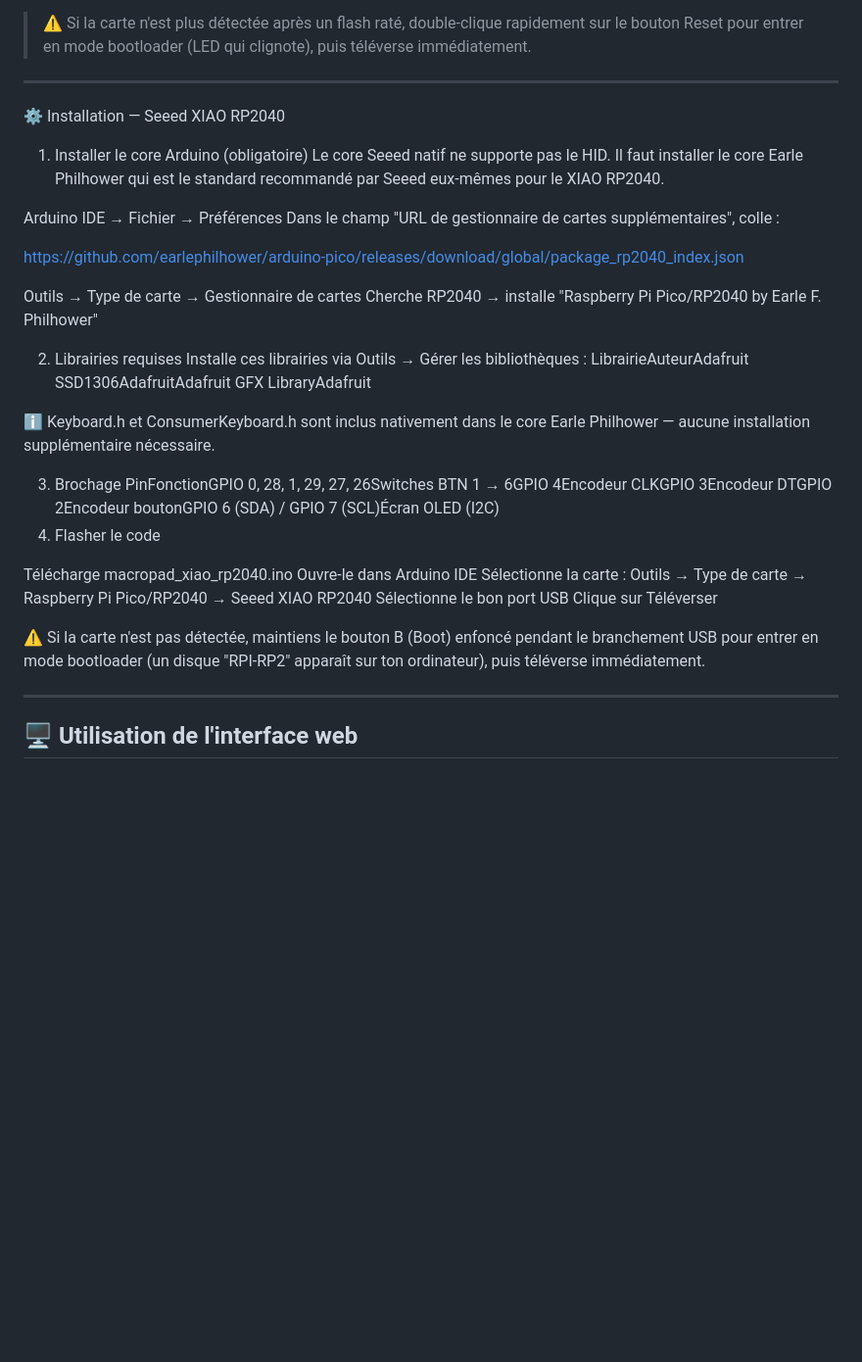
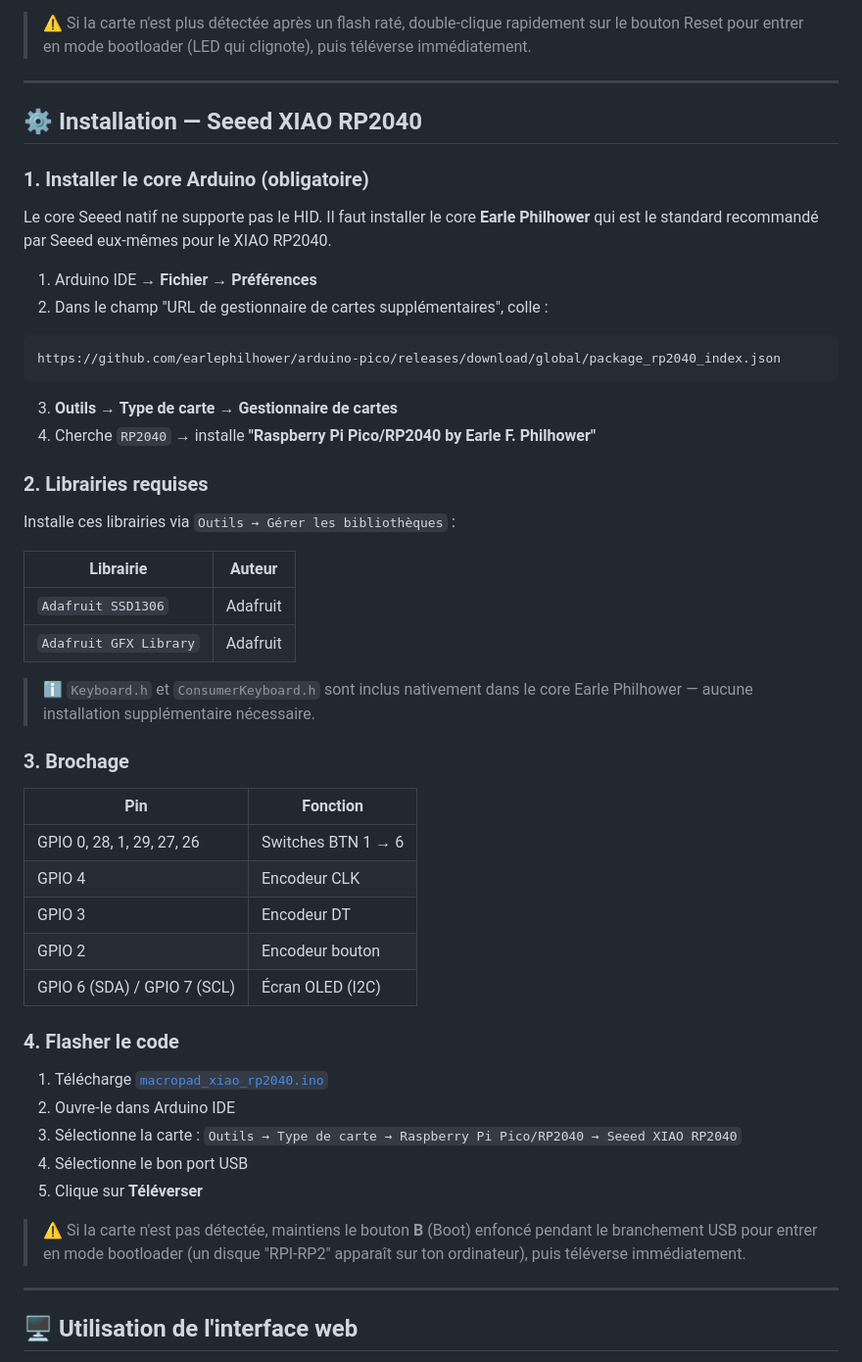
Before and after one commit to emakerz/macropad-configurator, a Markdown page: README.md, the part around the change. Shown at 98% size. GitHub-like rendering; blank space fills up the shorter version.

````diff
--- a/README.md
+++ b/README.md
@@ -59,38 +59,50 @@ Installe ces librairies via le gestionnaire de librairies Arduino IDE (`Outils
 
 ---
 
-⚙️ Installation — Seeed XIAO RP2040
-1. Installer le core Arduino (obligatoire)
-Le core Seeed natif ne supporte pas le HID. Il faut installer le core Earle Philhower qui est le standard recommandé par Seeed eux-mêmes pour le XIAO RP2040.
+## ⚙️ Installation — Seeed XIAO RP2040
 
-Arduino IDE → Fichier → Préférences
-Dans le champ "URL de gestionnaire de cartes supplémentaires", colle :
+### 1. Installer le core Arduino (obligatoire)
 
+Le core Seeed natif ne supporte pas le HID. Il faut installer le core **Earle Philhower** qui est le standard recommandé par Seeed eux-mêmes pour le XIAO RP2040.
+
+1. Arduino IDE → **Fichier → Préférences**
+2. Dans le champ "URL de gestionnaire de cartes supplémentaires", colle :
+```
 https://github.com/earlephilhower/arduino-pico/releases/download/global/package_rp2040_index.json
+```
+3. **Outils → Type de carte → Gestionnaire de cartes**
+4. Cherche `RP2040` → installe **"Raspberry Pi Pico/RP2040 by Earle F. Philhower"**
 
-Outils → Type de carte → Gestionnaire de cartes
-Cherche RP2040 → installe "Raspberry Pi Pico/RP2040 by Earle F. Philhower"
+### 2. Librairies requises
 
-2. Librairies requises
-Installe ces librairies via Outils → Gérer les bibliothèques :
-LibrairieAuteurAdafruit SSD1306AdafruitAdafruit GFX LibraryAdafruit
+Installe ces librairies via `Outils → Gérer les bibliothèques` :
 
-ℹ️ Keyboard.h et ConsumerKeyboard.h sont inclus nativement dans le core Earle Philhower — aucune installation supplémentaire nécessaire.
+| Librairie | Auteur |
+|---|---|
+| `Adafruit SSD1306` | Adafruit |
+| `Adafruit GFX Library` | Adafruit |
 
-3. Brochage
-PinFonctionGPIO 0, 28, 1, 29, 27, 26Switches BTN 1 → 6GPIO 4Encodeur CLKGPIO 3Encodeur DTGPIO 2Encodeur boutonGPIO 6 (SDA) / GPIO 7 (SCL)Écran OLED (I2C)
-4. Flasher le code
+> ℹ️ `Keyboard.h` et `ConsumerKeyboard.h` sont inclus nativement dans le core Earle Philhower — aucune installation supplémentaire nécessaire.
 
-Télécharge macropad_xiao_rp2040.ino
-Ouvre-le dans Arduino IDE
-Sélectionne la carte : Outils → Type de carte → Raspberry Pi Pico/RP2040 → Seeed XIAO RP2040
-Sélectionne le bon port USB
-Clique sur Téléverser
+### 3. Brochage
 
+| Pin | Fonction |
+|---|---|
+| GPIO 0, 28, 1, 29, 27, 26 | Switches BTN 1 → 6 |
+| GPIO 4 | Encodeur CLK |
+| GPIO 3 | Encodeur DT |
+| GPIO 2 | Encodeur bouton |
+| GPIO 6 (SDA) / GPIO 7 (SCL) | Écran OLED (I2C) |
 
-⚠️ Si la carte n'est pas détectée, maintiens le bouton B (Boot) enfoncé pendant le branchement USB pour entrer en mode bootloader (un disque "RPI-RP2" apparaît sur ton ordinateur), puis téléverse immédiatement.
+### 4. Flasher le code
 
+1. Télécharge [`macropad_xiao_rp2040.ino`](https://github.com/emakerz/macropad-configurator/raw/main/macropad_xiao_rp2040.ino)
+2. Ouvre-le dans Arduino IDE
+3. Sélectionne la carte : `Outils → Type de carte → Raspberry Pi Pico/RP2040 → Seeed XIAO RP2040`
+4. Sélectionne le bon port USB
+5. Clique sur **Téléverser**
 
+> ⚠️ Si la carte n'est pas détectée, maintiens le bouton **B** (Boot) enfoncé pendant le branchement USB pour entrer en mode bootloader (un disque "RPI-RP2" apparaît sur ton ordinateur), puis téléverse immédiatement.
 
 ---
 
````
